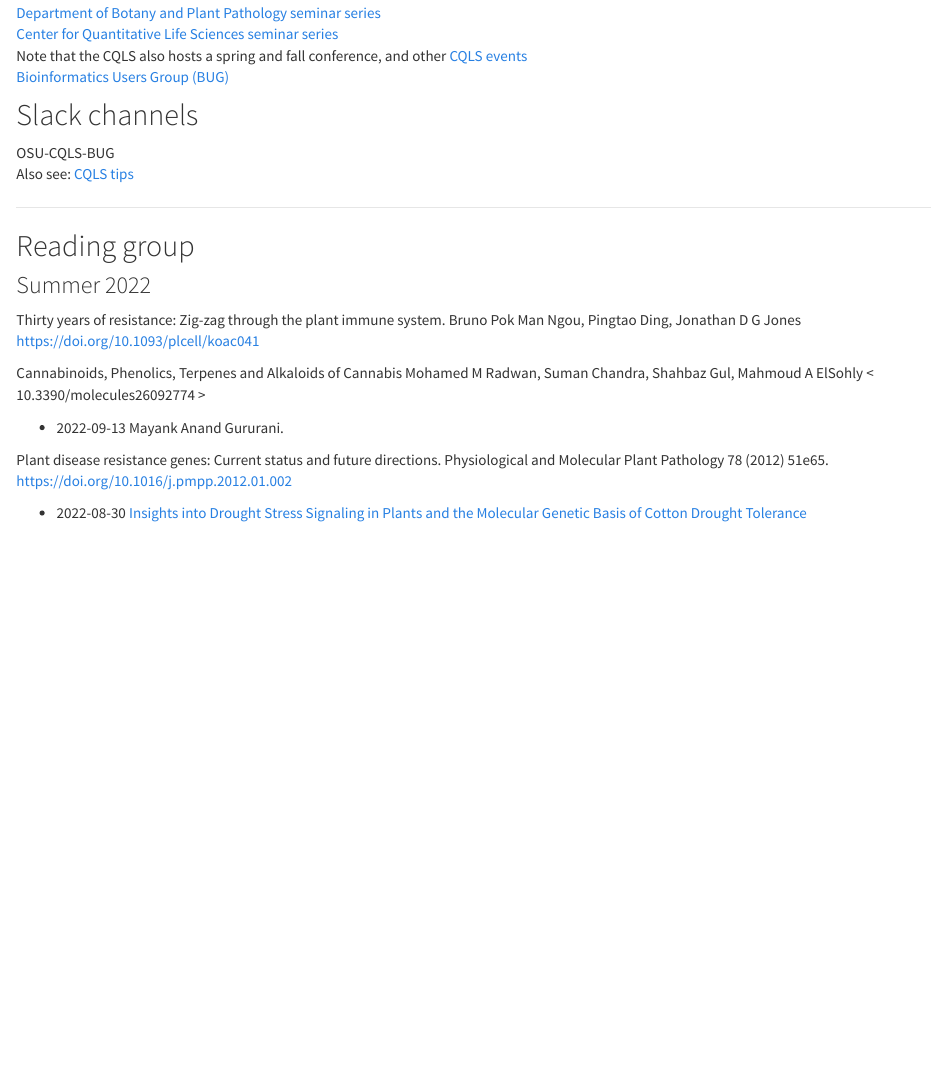
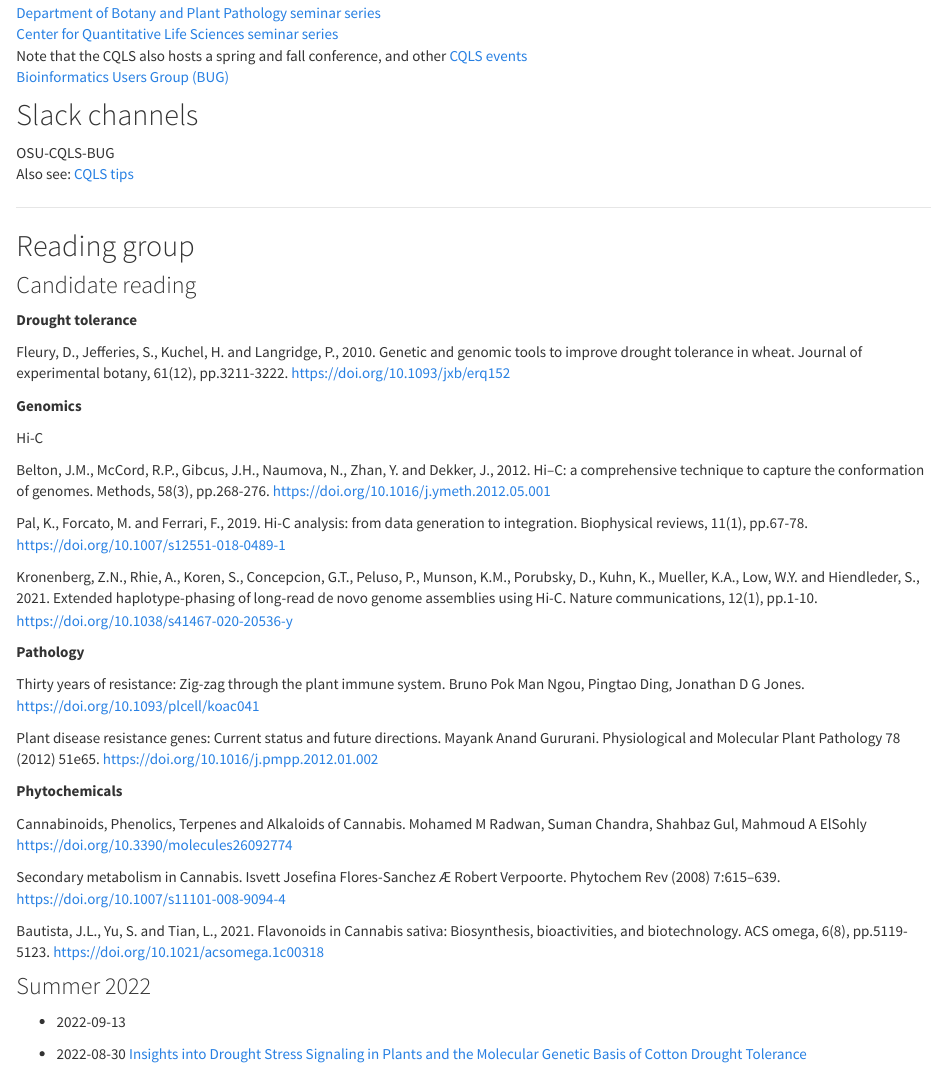
Before and after one commit to skillinp/ViningLab, an R Markdown document (reading_group.Rmd): the page in a window 1100 px wide, from 390 px down. Rendered offline with R 4.5, knitr and Pandoc, with nearby package versions.

Commit message:
added candidate reading

```diff
--- a/reading_group.Rmd
+++ b/reading_group.Rmd
@@ -36,24 +36,62 @@ Also see: [CQLS tips](https://software.cqls.oregonstate.edu/tips/posts/)
 ## Reading group
 
 
+
+### Candidate reading
+
+
+**Drought tolerance**
+
+Fleury, D., Jefferies, S., Kuchel, H. and Langridge, P., 2010. Genetic and genomic tools to improve drought tolerance in wheat. Journal of experimental botany, 61(12), pp.3211-3222. <https://doi.org/10.1093/jxb/erq152>
+
+
+**Genomics**
+
+Hi-C
+
+Belton, J.M., McCord, R.P., Gibcus, J.H., Naumova, N., Zhan, Y. and Dekker, J., 2012. Hi–C: a comprehensive technique to capture the conformation of genomes. Methods, 58(3), pp.268-276. <https://doi.org/10.1016/j.ymeth.2012.05.001>
+
+Pal, K., Forcato, M. and Ferrari, F., 2019. Hi-C analysis: from data generation to integration. Biophysical reviews, 11(1), pp.67-78. <https://doi.org/10.1007/s12551-018-0489-1>
+
+Kronenberg, Z.N., Rhie, A., Koren, S., Concepcion, G.T., Peluso, P., Munson, K.M., Porubsky, D., Kuhn, K., Mueller, K.A., Low, W.Y. and Hiendleder, S., 2021. Extended haplotype-phasing of long-read de novo genome assemblies using Hi-C. Nature communications, 12(1), pp.1-10.
+<https://doi.org/10.1038/s41467-020-20536-y>
+
+
+
+
+**Pathology**
+
+Thirty years of resistance: Zig-zag through the plant immune system. Bruno Pok Man Ngou, Pingtao Ding, Jonathan D G Jones. <https://doi.org/10.1093/plcell/koac041>
+
+Plant disease resistance genes: Current status and future directions. Mayank Anand Gururani. Physiological and Molecular Plant Pathology 78 (2012) 51e65. <https://doi.org/10.1016/j.pmpp.2012.01.002>
+
+
+**Phytochemicals**
+
+Cannabinoids, Phenolics, Terpenes and Alkaloids of Cannabis. Mohamed M Radwan, Suman Chandra, Shahbaz Gul, Mahmoud A ElSohly <https://doi.org/10.3390/molecules26092774>
+
+Secondary metabolism in Cannabis. Isvett Josefina Flores-Sanchez Æ Robert Verpoorte. Phytochem Rev (2008) 7:615–639. <https://doi.org/10.1007/s11101-008-9094-4>
+
+
+Bautista, J.L., Yu, S. and Tian, L., 2021. Flavonoids in Cannabis sativa: Biosynthesis, bioactivities, and biotechnology. ACS omega, 6(8), pp.5119-5123. <https://doi.org/10.1021/acsomega.1c00318>
+
+
+
+
+
 ### Summer 2022
 
 
-Thirty years of resistance: Zig-zag through the plant immune system. Bruno Pok Man Ngou, Pingtao Ding, Jonathan D G Jones
-<https://doi.org/10.1093/plcell/koac041>
-
-Cannabinoids, Phenolics, Terpenes and Alkaloids of Cannabis
-Mohamed M Radwan, Suman Chandra, Shahbaz Gul, Mahmoud A ElSohly
-< 10.3390/molecules26092774 >
 
 
 
-- 2022-09-13 Mayank Anand Gururani.
+
+- 2022-09-13
 
 
 
-Plant disease resistance genes: Current status and future directions. Physiological and Molecular Plant Pathology 78 (2012) 51e65.
-<https://doi.org/10.1016/j.pmpp.2012.01.002>
+
+
 
 
 - 2022-08-30 [Insights into Drought Stress Signaling in Plants and
```
Also changed, not shown: 9 other files.
